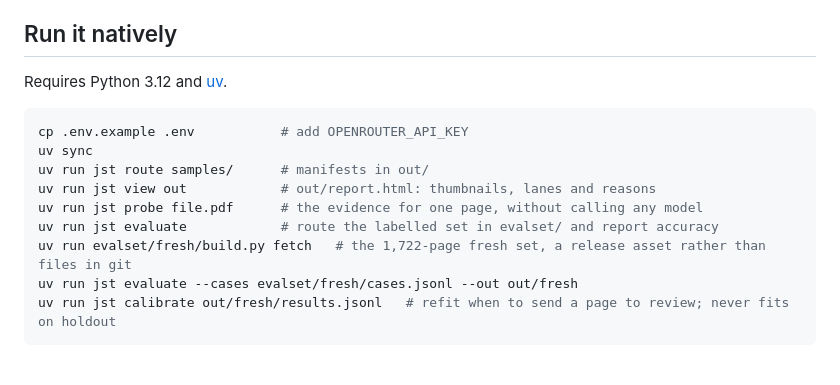
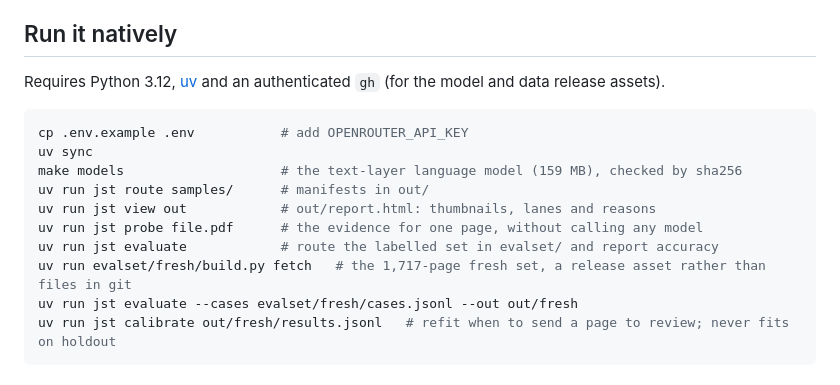
Before and after one commit to ItsSypher/jesteruct, a Markdown page: README.md, the part around the change. Drawn GitHub-style.

````diff
--- a/README.md
+++ b/README.md
@@ -14,16 +14,17 @@ See [docs/ARCHITECTURE.md](docs/ARCHITECTURE.md) for how it works and why.
 
 ## Run it natively
 
-Requires Python 3.12 and [uv](https://docs.astral.sh/uv/).
+Requires Python 3.12, [uv](https://docs.astral.sh/uv/) and an authenticated `gh` (for the model and data release assets).
 
 ```bash
 cp .env.example .env           # add OPENROUTER_API_KEY
 uv sync
+make models                    # the text-layer language model (159 MB), checked by sha256
 uv run jst route samples/      # manifests in out/
 uv run jst view out            # out/report.html: thumbnails, lanes and reasons
 uv run jst probe file.pdf      # the evidence for one page, without calling any model
 uv run jst evaluate            # route the labelled set in evalset/ and report accuracy
-uv run evalset/fresh/build.py fetch   # the 1,722-page fresh set, a release asset rather than files in git
+uv run evalset/fresh/build.py fetch   # the 1,717-page fresh set, a release asset rather than files in git
 uv run jst evaluate --cases evalset/fresh/cases.jsonl --out out/fresh
 uv run jst calibrate out/fresh/results.jsonl   # refit when to send a page to review; never fits on holdout
 ```
````
Also changed, not shown: docs/ARCHITECTURE.md (+80 -45 lines).
